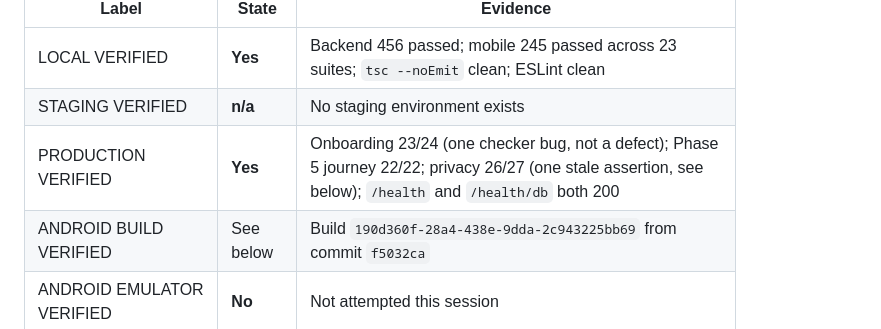
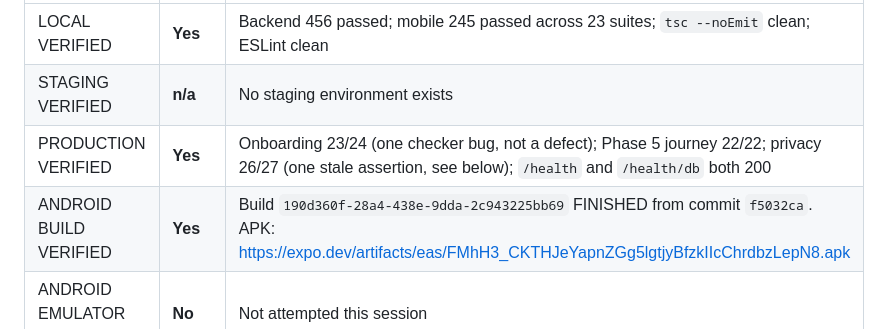
Before and after one commit to piyusha-sayal/VibeFit, a Markdown page: docs/LAUNCH_READINESS.md, the part around the change. Rendered like a GitHub page.

Commit message:
docs: record the finished release-candidate APK
Build 190d360f-28a4-438e-9dda-2c943225bb69, FINISHED, from f5032ca.

Co-Authored-By: Claude Opus 5 (1M context) <noreply@anthropic.com>
Claude-Session: https://claude.ai/code/session_01T7Yb73CVFad8xyeudhotY8

```diff
--- a/docs/LAUNCH_READINESS.md
+++ b/docs/LAUNCH_READINESS.md
@@ -170,7 +170,7 @@ testing.
 | LOCAL VERIFIED | **Yes** | Backend 456 passed; mobile 245 passed across 23 suites; `tsc --noEmit` clean; ESLint clean |
 | STAGING VERIFIED | **n/a** | No staging environment exists |
 | PRODUCTION VERIFIED | **Yes** | Onboarding 23/24 (one checker bug, not a defect); Phase 5 journey 22/22; privacy 26/27 (one stale assertion, see below); `/health` and `/health/db` both 200 |
-| ANDROID BUILD VERIFIED | See below | Build `190d360f-28a4-438e-9dda-2c943225bb69` from commit `f5032ca` |
+| ANDROID BUILD VERIFIED | **Yes** | Build `190d360f-28a4-438e-9dda-2c943225bb69` FINISHED from commit `f5032ca`. APK: https://expo.dev/artifacts/eas/FMhH3_CKTHJeYapnZGg5lgtjyBfzkIIcChrdbzLepN8.apk |
 | ANDROID EMULATOR VERIFIED | **No** | Not attempted this session |
 | ANDROID PHYSICAL DEVICE VERIFIED | **No** | No device has run this application at any point |
 | LEGAL REVIEW COMPLETE | **No** | No lawyer has read the documents. The app says so on the screen itself |
```
